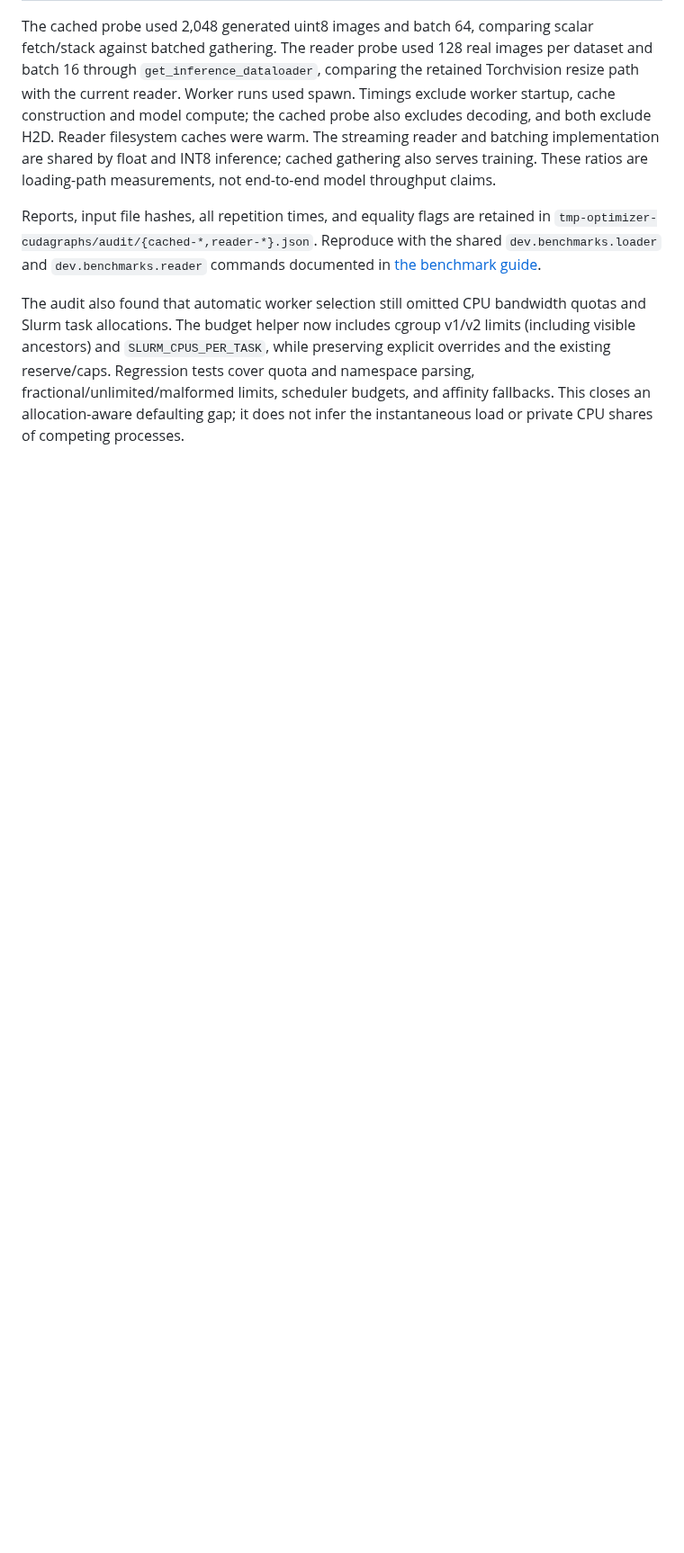
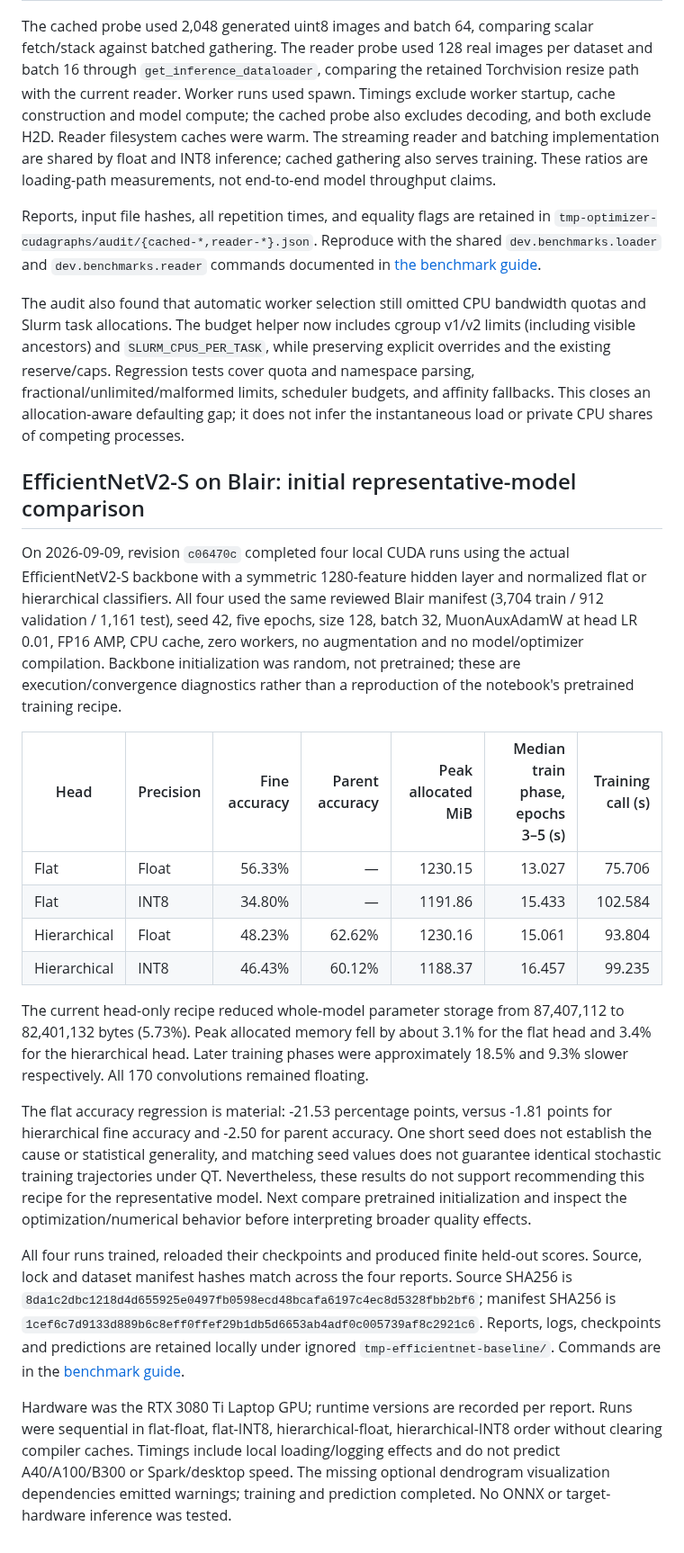
Before and after one commit to asgersvenning/mini_trainer, a Markdown page: docs/benchmarks.md, the part around the change. Shown at 90% size. Rendered like a GitHub page; blank space fills up the shorter version.

Commit message:
docs: record EfficientNetV2 head-only QT regressions on Blair

```diff
--- a/docs/benchmarks.md
+++ b/docs/benchmarks.md
@@ -987,3 +987,48 @@ explicit overrides and the existing reserve/caps. Regression tests cover quota
 and namespace parsing, fractional/unlimited/malformed limits, scheduler budgets,
 and affinity fallbacks. This closes an allocation-aware defaulting gap; it does
 not infer the instantaneous load or private CPU shares of competing processes.
+## EfficientNetV2-S on Blair: initial representative-model comparison
+
+On 2026-09-09, revision `c06470c` completed four local CUDA runs using the actual
+EfficientNetV2-S backbone with a symmetric 1280-feature hidden layer and normalized
+flat or hierarchical classifiers. All four used the same reviewed Blair manifest
+(3,704 train / 912 validation / 1,161 test), seed 42, five epochs, size 128, batch
+32, MuonAuxAdamW at head LR 0.01, FP16 AMP, CPU cache, zero workers, no augmentation
+and no model/optimizer compilation. Backbone initialization was random, not
+pretrained; these are execution/convergence diagnostics rather than a reproduction
+of the notebook's pretrained training recipe.
+
+| Head | Precision | Fine accuracy | Parent accuracy | Peak allocated MiB | Median train phase, epochs 3–5 (s) | Training call (s) |
+| --- | --- | ---: | ---: | ---: | ---: | ---: |
+| Flat | Float | 56.33% | — | 1230.15 | 13.027 | 75.706 |
+| Flat | INT8 | 34.80% | — | 1191.86 | 15.433 | 102.584 |
+| Hierarchical | Float | 48.23% | 62.62% | 1230.16 | 15.061 | 93.804 |
+| Hierarchical | INT8 | 46.43% | 60.12% | 1188.37 | 16.457 | 99.235 |
+
+The current head-only recipe reduced whole-model parameter storage from 87,407,112
+to 82,401,132 bytes (5.73%). Peak allocated memory fell by about 3.1% for the flat
+head and 3.4% for the hierarchical head. Later training phases were approximately
+18.5% and 9.3% slower respectively. All 170 convolutions remained floating.
+
+The flat accuracy regression is material: -21.53 percentage points, versus -1.81
+points for hierarchical fine accuracy and -2.50 for parent accuracy. One short
+seed does not establish the cause or statistical generality, and matching seed
+values does not guarantee identical stochastic training trajectories under QT.
+Nevertheless, these results do not support recommending this recipe for the
+representative model. Next compare pretrained initialization and inspect the
+optimization/numerical behavior before interpreting broader quality effects.
+
+All four runs trained, reloaded their checkpoints and produced finite held-out
+scores. Source, lock and dataset manifest hashes match across the four reports.
+Source SHA256 is `8da1c2dbc1218d4d655925e0497fb0598ecd48bcafa6197c4ec8d5328fbb2bf6`;
+manifest SHA256 is `1cef6c7d9133d889b6c8eff0ffef29b1db5d6653ab4adf0c005739af8c2921c6`.
+Reports, logs, checkpoints and predictions are retained locally under ignored
+`tmp-efficientnet-baseline/`. Commands are in the
+[benchmark guide](../dev/benchmarks/README.md#representative-efficientnetv2-configuration).
+
+Hardware was the RTX 3080 Ti Laptop GPU; runtime versions are recorded per report.
+Runs were sequential in flat-float, flat-INT8, hierarchical-float,
+hierarchical-INT8 order without clearing compiler caches. Timings include local
+loading/logging effects and do not predict A40/A100/B300 or Spark/desktop speed.
+The missing optional dendrogram visualization dependencies emitted warnings;
+training and prediction completed. No ONNX or target-hardware inference was tested.
```
Also changed, not shown: docs/quantized-training-validation.md (+8 -0 lines).
